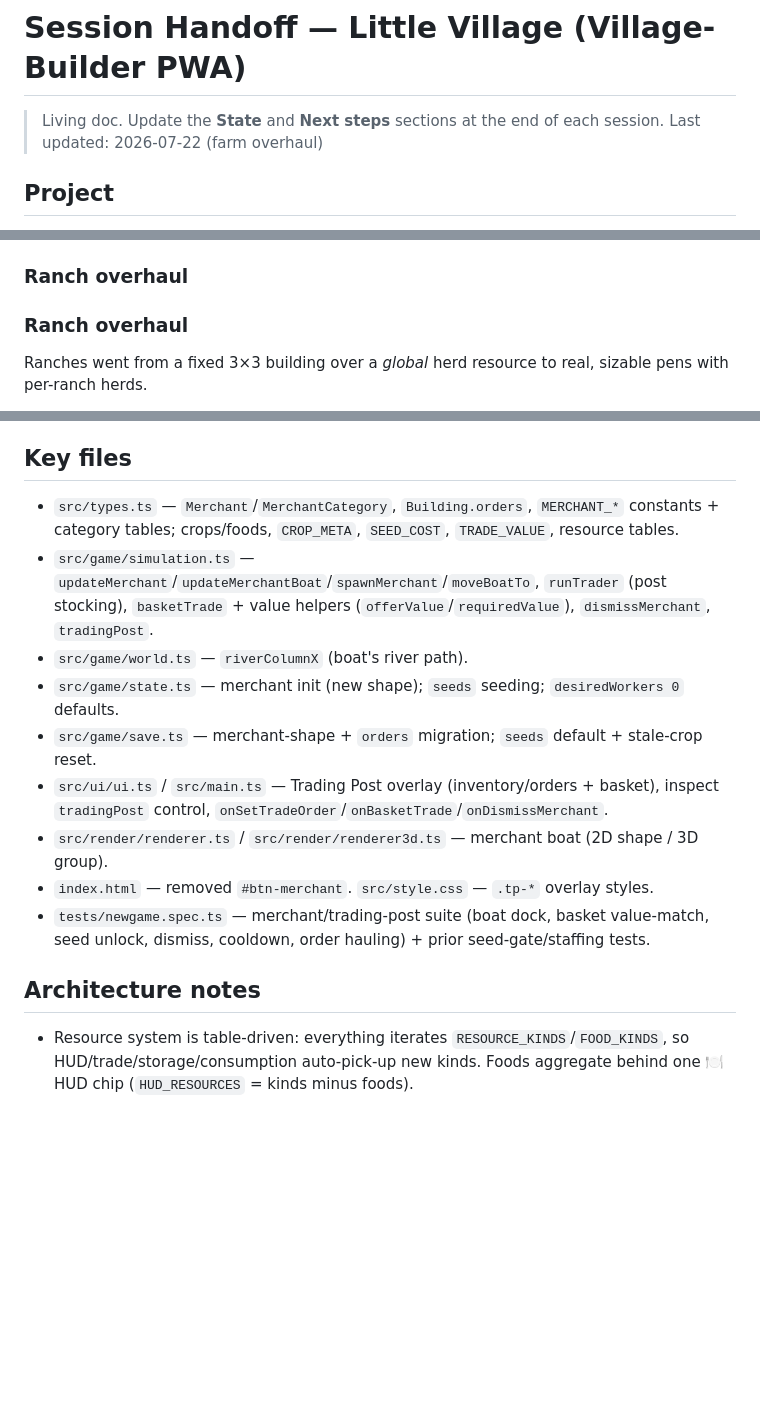
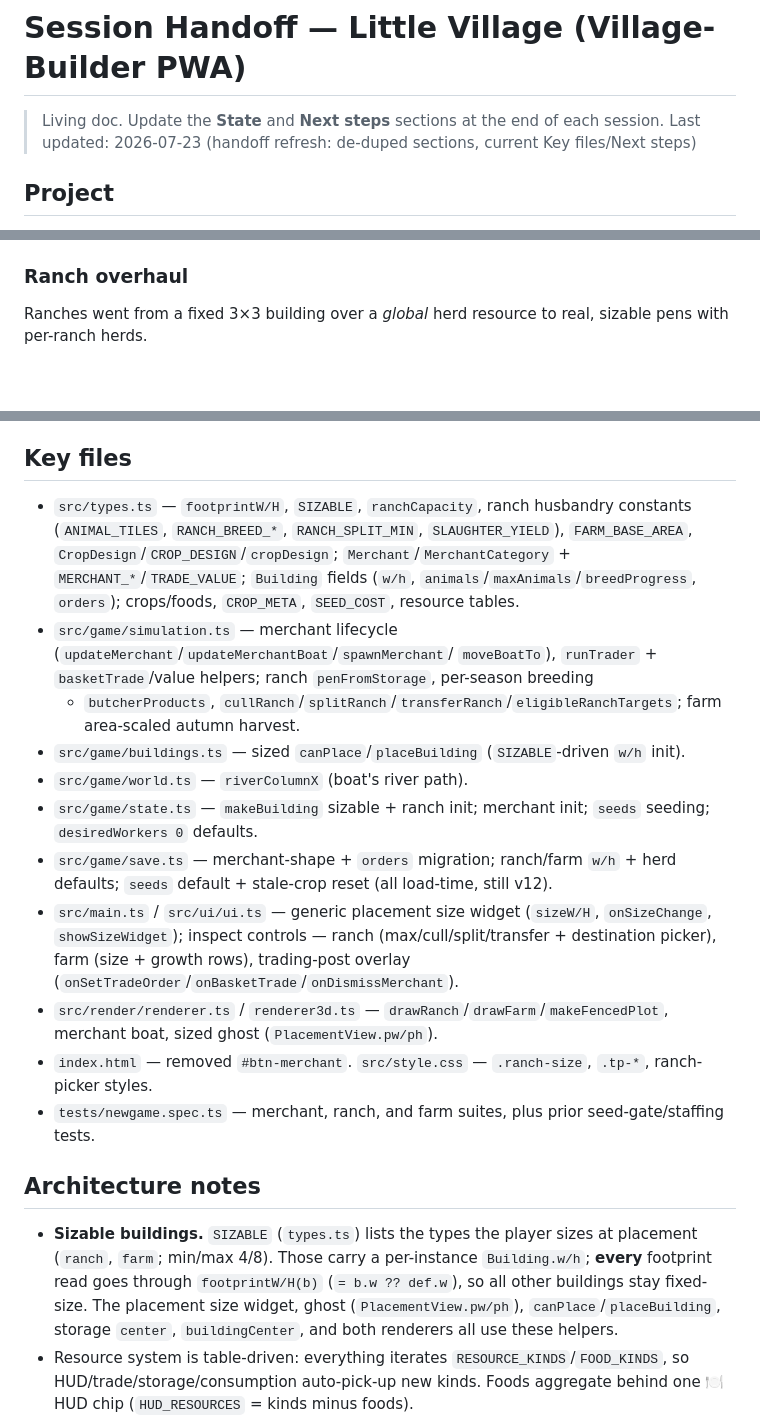
Before and after one commit to centerzl93-lang/mobile-game, a Markdown page: HANDOFF.md, 3 parts joined by grey strips. GitHub-like rendering; blank space fills up the shorter version.

```diff
--- a/HANDOFF.md
+++ b/HANDOFF.md
@@ -1,7 +1,7 @@
 # Session Handoff — Little Village (Village-Builder PWA)
 
 > Living doc. Update the **State** and **Next steps** sections at the end of each session.
-> Last updated: 2026-07-22 (farm overhaul)
+> Last updated: 2026-07-23 (handoff refresh: de-duped sections, current Key files/Next steps)
 
 ## Project
 **Little Village** — an original 3D village-builder **PWA**: TypeScript + Three.js (v0.185.1) +
@@ -37,8 +37,6 @@ Fields now mirror ranches and lay the groundwork for crop visuals.
 - **Save migration** (still v12): legacy 3×3 farms default `w/h`=4.
 
 ### Ranch overhaul
-
-### Ranch overhaul
 Ranches went from a fixed 3×3 building over a *global* herd resource to real, sizable pens with
 per-ranch herds.
 - **Variable footprint.** Buildings gained optional `w`/`h` (only the ranch sets them). Read
@@ -117,22 +113,35 @@ grapes, strawberry, melon — each its own food `ResourceKind`.
   crop selections cleared on load.
 
 ## Key files
-- `src/types.ts` — `Merchant`/`MerchantCategory`, `Building.orders`, `MERCHANT_*` constants +
-  category tables; crops/foods, `CROP_META`, `SEED_COST`, `TRADE_VALUE`, resource tables.
-- `src/game/simulation.ts` — `updateMerchant`/`updateMerchantBoat`/`spawnMerchant`/`moveBoatTo`,
-  `runTrader` (post stocking), `basketTrade` + value helpers (`offerValue`/`requiredValue`),
-  `dismissMerchant`, `tradingPost`.
+- `src/types.ts` — `footprintW/H`, `SIZABLE`, `ranchCapacity`, ranch husbandry constants
+  (`ANIMAL_TILES`, `RANCH_BREED_*`, `RANCH_SPLIT_MIN`, `SLAUGHTER_YIELD`), `FARM_BASE_AREA`,
+  `CropDesign`/`CROP_DESIGN`/`cropDesign`; `Merchant`/`MerchantCategory` + `MERCHANT_*`/`TRADE_VALUE`;
+  `Building` fields (`w/h`, `animals`/`maxAnimals`/`breedProgress`, `orders`); crops/foods, `CROP_META`,
+  `SEED_COST`, resource tables.
+- `src/game/simulation.ts` — merchant lifecycle (`updateMerchant`/`updateMerchantBoat`/`spawnMerchant`/
+  `moveBoatTo`), `runTrader` + `basketTrade`/value helpers; ranch `penFromStorage`, per-season breeding
+  + `butcherProducts`, `cullRanch`/`splitRanch`/`transferRanch`/`eligibleRanchTargets`; farm
+  area-scaled autumn harvest.
+- `src/game/buildings.ts` — sized `canPlace`/`placeBuilding` (`SIZABLE`-driven `w/h` init).
 - `src/game/world.ts` — `riverColumnX` (boat's river path).
-- `src/game/state.ts` — merchant init (new shape); `seeds` seeding; `desiredWorkers 0` defaults.
-- `src/game/save.ts` — merchant-shape + `orders` migration; `seeds` default + stale-crop reset.
-- `src/ui/ui.ts` / `src/main.ts` — Trading Post overlay (inventory/orders + basket), inspect
-  `tradingPost` control, `onSetTradeOrder`/`onBasketTrade`/`onDismissMerchant`.
-- `src/render/renderer.ts` / `src/render/renderer3d.ts` — merchant boat (2D shape / 3D group).
-- `index.html` — removed `#btn-merchant`. `src/style.css` — `.tp-*` overlay styles.
-- `tests/newgame.spec.ts` — merchant/trading-post suite (boat dock, basket value-match, seed
-  unlock, dismiss, cooldown, order hauling) + prior seed-gate/staffing tests.
+- `src/game/state.ts` — `makeBuilding` sizable + ranch init; merchant init; `seeds` seeding;
+  `desiredWorkers 0` defaults.
+- `src/game/save.ts` — merchant-shape + `orders` migration; ranch/farm `w/h` + herd defaults; `seeds`
+  default + stale-crop reset (all load-time, still v12).
+- `src/main.ts` / `src/ui/ui.ts` — generic placement size widget (`sizeW/H`, `onSizeChange`,
+  `showSizeWidget`); inspect controls — ranch (max/cull/split/transfer + destination picker), farm
+  (size + growth rows), trading-post overlay (`onSetTradeOrder`/`onBasketTrade`/`onDismissMerchant`).
+- `src/render/renderer.ts` / `renderer3d.ts` — `drawRanch`/`drawFarm`/`makeFencedPlot`, merchant boat,
+  sized ghost (`PlacementView.pw/ph`).
+- `index.html` — removed `#btn-merchant`. `src/style.css` — `.ranch-size`, `.tp-*`, ranch-picker styles.
+- `tests/newgame.spec.ts` — merchant, ranch, and farm suites, plus prior seed-gate/staffing tests.
 
 ## Architecture notes
+- **Sizable buildings.** `SIZABLE` (`types.ts`) lists the types the player sizes at placement
+  (`ranch`, `farm`; min/max 4/8). Those carry a per-instance `Building.w/h`; **every** footprint read
+  goes through `footprintW/H(b)` (`= b.w ?? def.w`), so all other buildings stay fixed-size. The
+  placement size widget, ghost (`PlacementView.pw/ph`), `canPlace`/`placeBuilding`, storage `center`,
+  `buildingCenter`, and both renderers all use these helpers.
 - Resource system is table-driven: everything iterates `RESOURCE_KINDS`/`FOOD_KINDS`, so
   HUD/trade/storage/consumption auto-pick-up new kinds. Foods aggregate behind one 🍽️ HUD chip
   (`HUD_RESOURCES` = kinds minus foods).
```
Also changed, not shown: other parts of HANDOFF.md (+25 -11 lines).
